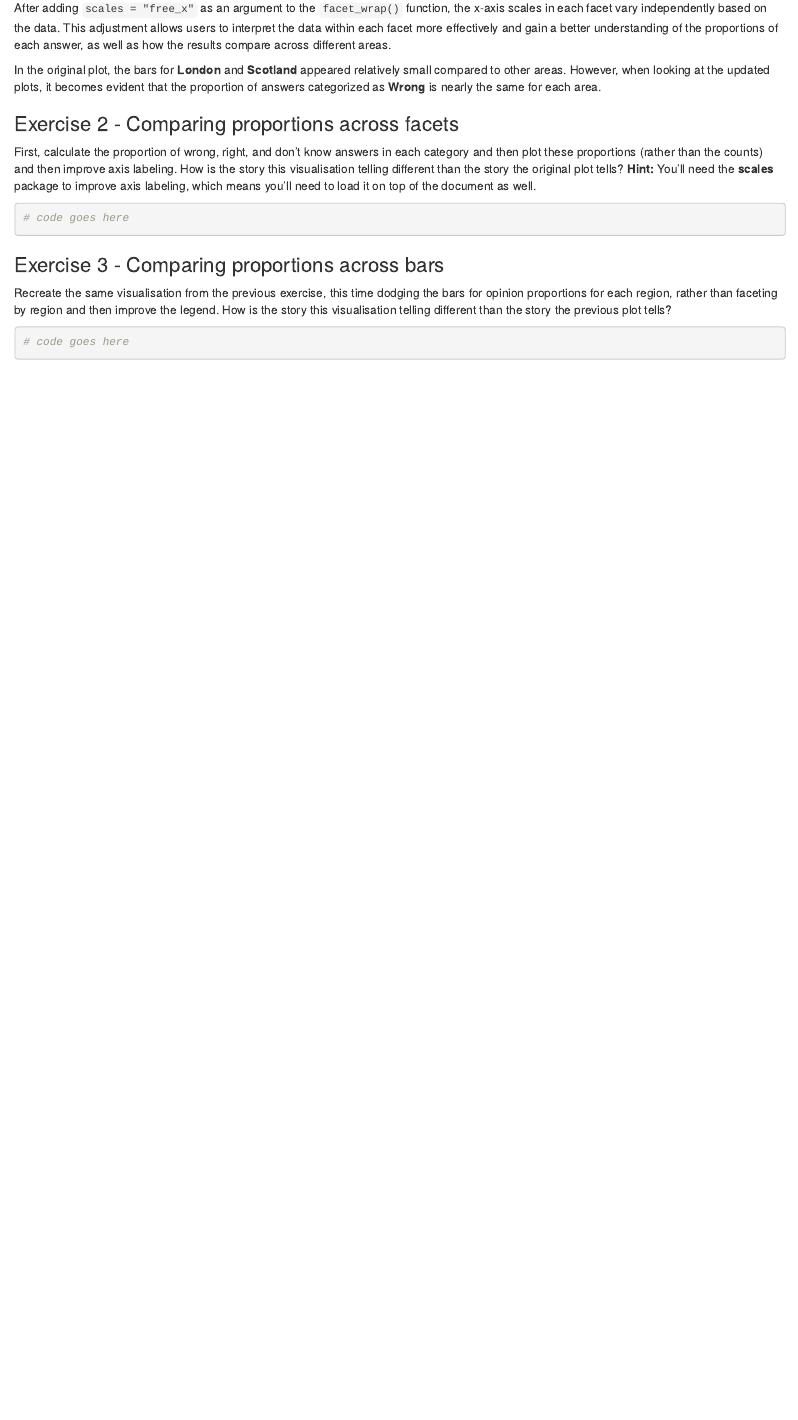
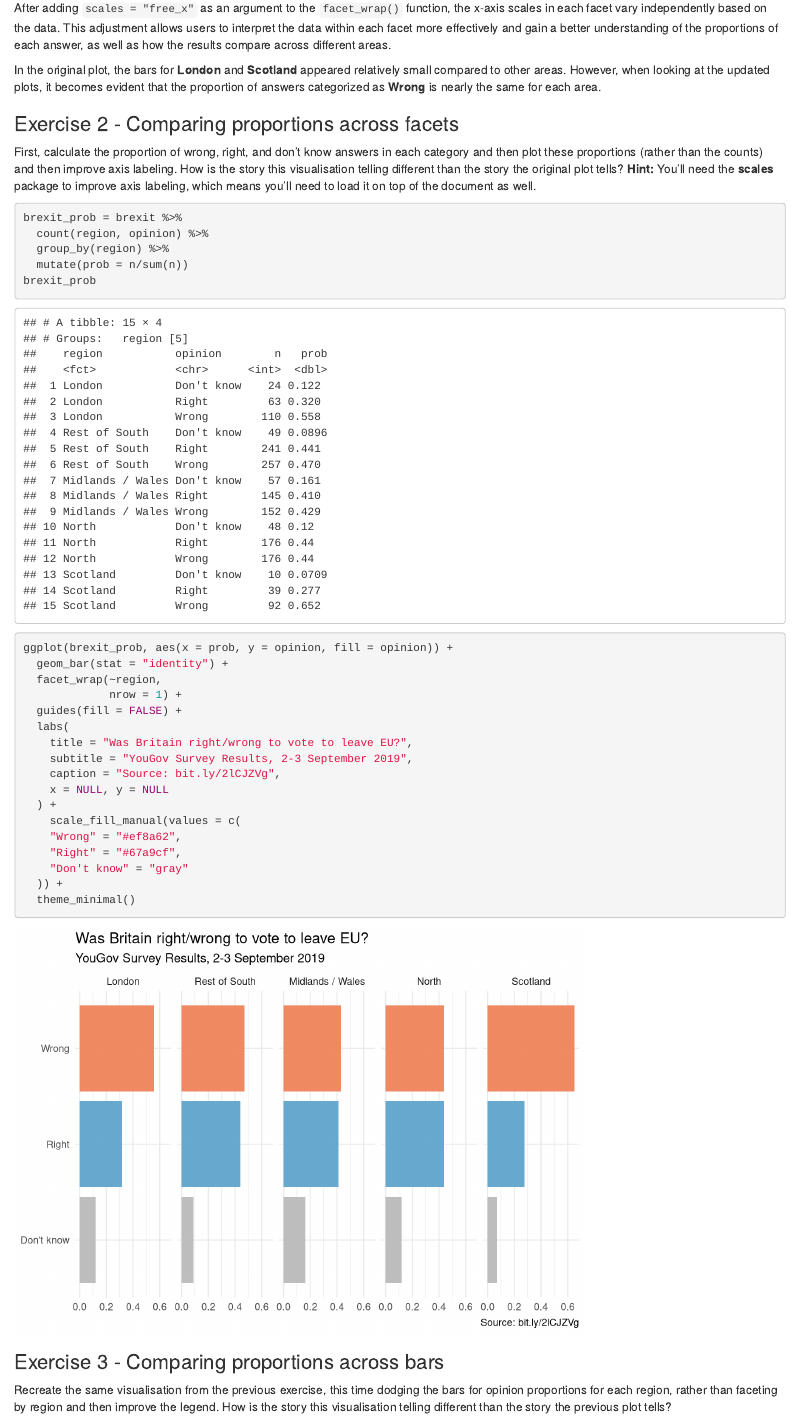
Before and after one commit to Rebekah-Chuang/effective_viz_practice, an R Markdown document (brexit.Rmd): the page in a window 1100 px wide, from 2780 px down. Rendered offline with R 4.5, knitr and Pandoc, with nearby package versions.

Commit message:
complete exercise 2+3

````diff
--- a/brexit.Rmd
+++ b/brexit.Rmd
@@ -90,8 +91,31 @@ First, calculate the proportion of wrong, right, and don't know answers in each
 How is the story this visualisation telling different than the story the original plot tells?
 **Hint:** You'll need the **scales** package to improve axis labeling, which means you'll need to load it on top of the document as well.
 
-```{r}
-# code goes here
+```{r calculate-proportion}
+brexit_prob = brexit %>%
+  count(region, opinion) %>%
+  group_by(region) %>%
+  mutate(prob = n/sum(n))
+brexit_prob
+```
+```{r proportion-facet}
+ggplot(brexit_prob, aes(x = prob, y = opinion, fill = opinion)) +
+  geom_bar(stat = "identity") +
+  facet_wrap(~region,
+             nrow = 1) +
+  guides(fill = FALSE) +
+  labs(
+    title = "Was Britain right/wrong to vote to leave EU?",
+    subtitle = "YouGov Survey Results, 2-3 September 2019",
+    caption = "Source: bit.ly/2lCJZVg",
+    x = NULL, y = NULL
+  ) +
+    scale_fill_manual(values = c(
+    "Wrong" = "#ef8a62",
+    "Right" = "#67a9cf",
+    "Don't know" = "gray"
+  )) +
+  theme_minimal()
 ```
 
 ### Exercise 3 - Comparing proportions across bars
@@ -99,5 +123,4 @@ How is the story this visualisation telling different than the story the origina
 Recreate the same visualisation from the previous exercise, this time dodging the bars for opinion proportions for each region, rather than faceting by region and then improve the legend.
 How is the story this visualisation telling different than the story the previous plot tells?
 
-```{r}
-# code goes here
+```{r dodged-bar-plot}
````
Also changed, not shown: brexit.html, brexit.Rmd (23 more changed lines).
